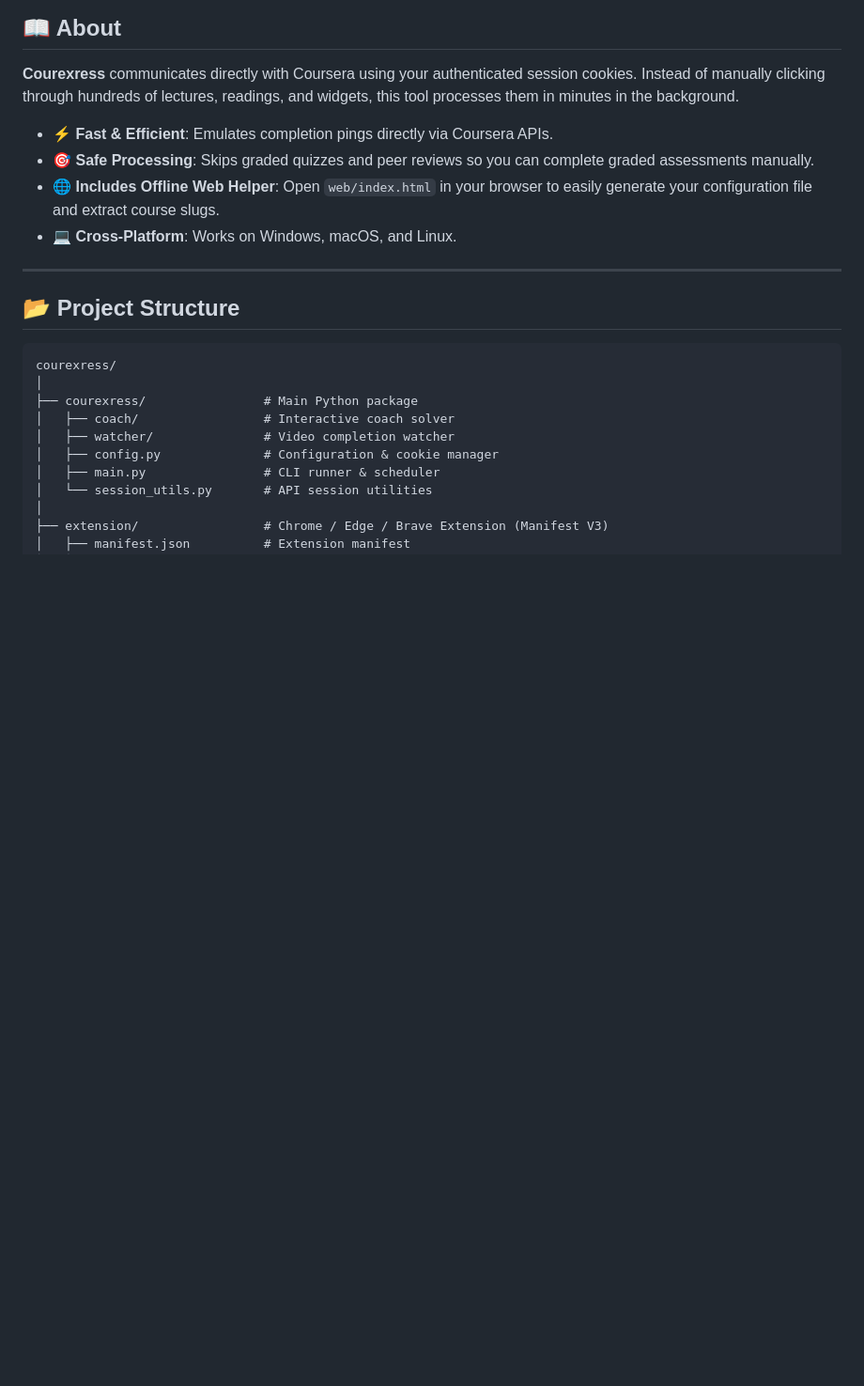
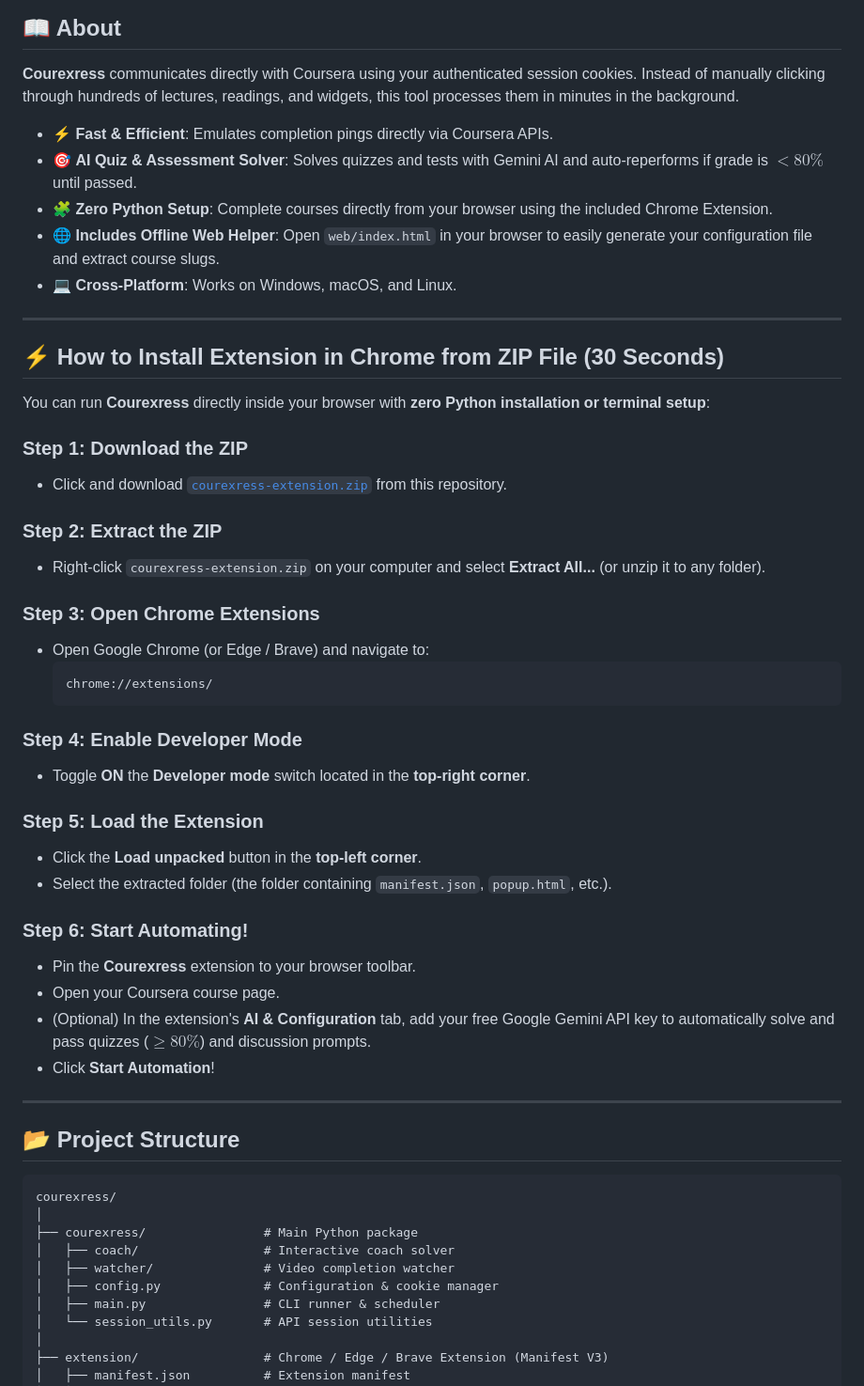
Before and after one commit to Shiva-Altruistic/courexress, a Markdown page: README.md, the part around the change. Shown at 94% size. GitHub-like rendering; blank space fills up the shorter version.

Commit message:
docs: add guide on how to install extension from ZIP file in Chrome

````diff
--- a/README.md
+++ b/README.md
@@ -27,9 +27,41 @@
 **Courexress** communicates directly with Coursera using your authenticated session cookies. Instead of manually clicking through hundreds of lectures, readings, and widgets, this tool processes them in minutes in the background.
 
 - ⚡ **Fast & Efficient**: Emulates completion pings directly via Coursera APIs.
-- 🎯 **Safe Processing**: Skips graded quizzes and peer reviews so you can complete graded assessments manually.
+- 🎯 **AI Quiz & Assessment Solver**: Solves quizzes and tests with Gemini AI and auto-reperforms if grade is $< 80\%$ until passed.
+- 🧩 **Zero Python Setup**: Complete courses directly from your browser using the included Chrome Extension.
 - 🌐 **Includes Offline Web Helper**: Open `web/index.html` in your browser to easily generate your configuration file and extract course slugs.
 - 💻 **Cross-Platform**: Works on Windows, macOS, and Linux.
+
+---
+
+## ⚡ How to Install Extension in Chrome from ZIP File (30 Seconds)
+
+You can run **Courexress** directly inside your browser with **zero Python installation or terminal setup**:
+
+### Step 1: Download the ZIP
+* Click and download [`courexress-extension.zip`](https://github.com/Shiva-Altruistic/courexress/raw/main/courexress-extension.zip) from this repository.
+
+### Step 2: Extract the ZIP
+* Right-click `courexress-extension.zip` on your computer and select **Extract All...** (or unzip it to any folder).
+
+### Step 3: Open Chrome Extensions
+* Open Google Chrome (or Edge / Brave) and navigate to:
+  ```text
+  chrome://extensions/
+  ```
+
+### Step 4: Enable Developer Mode
+* Toggle **ON** the **Developer mode** switch located in the **top-right corner**.
+
+### Step 5: Load the Extension
+* Click the **Load unpacked** button in the **top-left corner**.
+* Select the extracted folder (the folder containing `manifest.json`, `popup.html`, etc.).
+
+### Step 6: Start Automating!
+* Pin the **Courexress** extension to your browser toolbar.
+* Open your Coursera course page.
+* (Optional) In the extension's **AI & Configuration** tab, add your free Google Gemini API key to automatically solve and pass quizzes ($\ge 80\%$) and discussion prompts.
+* Click **Start Automation**!
 
 ---
 
````
